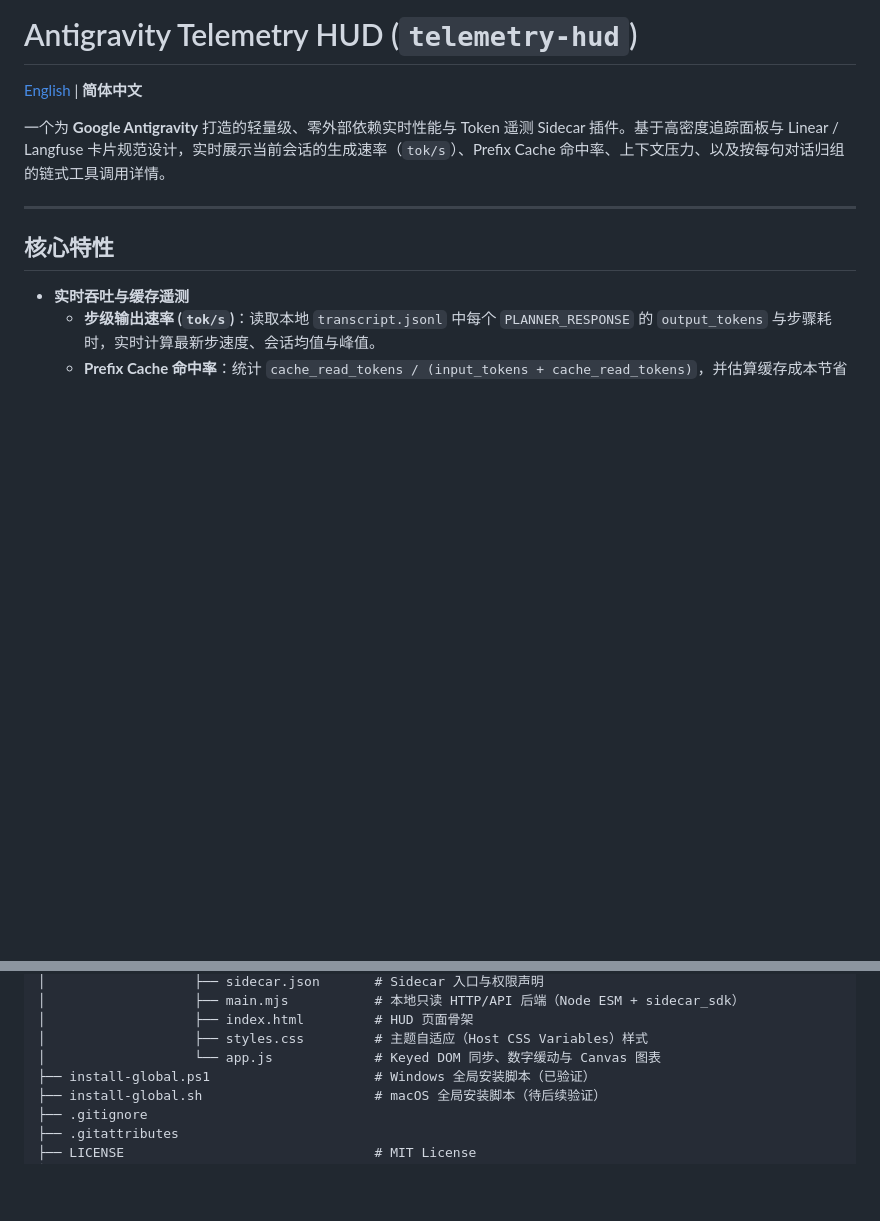
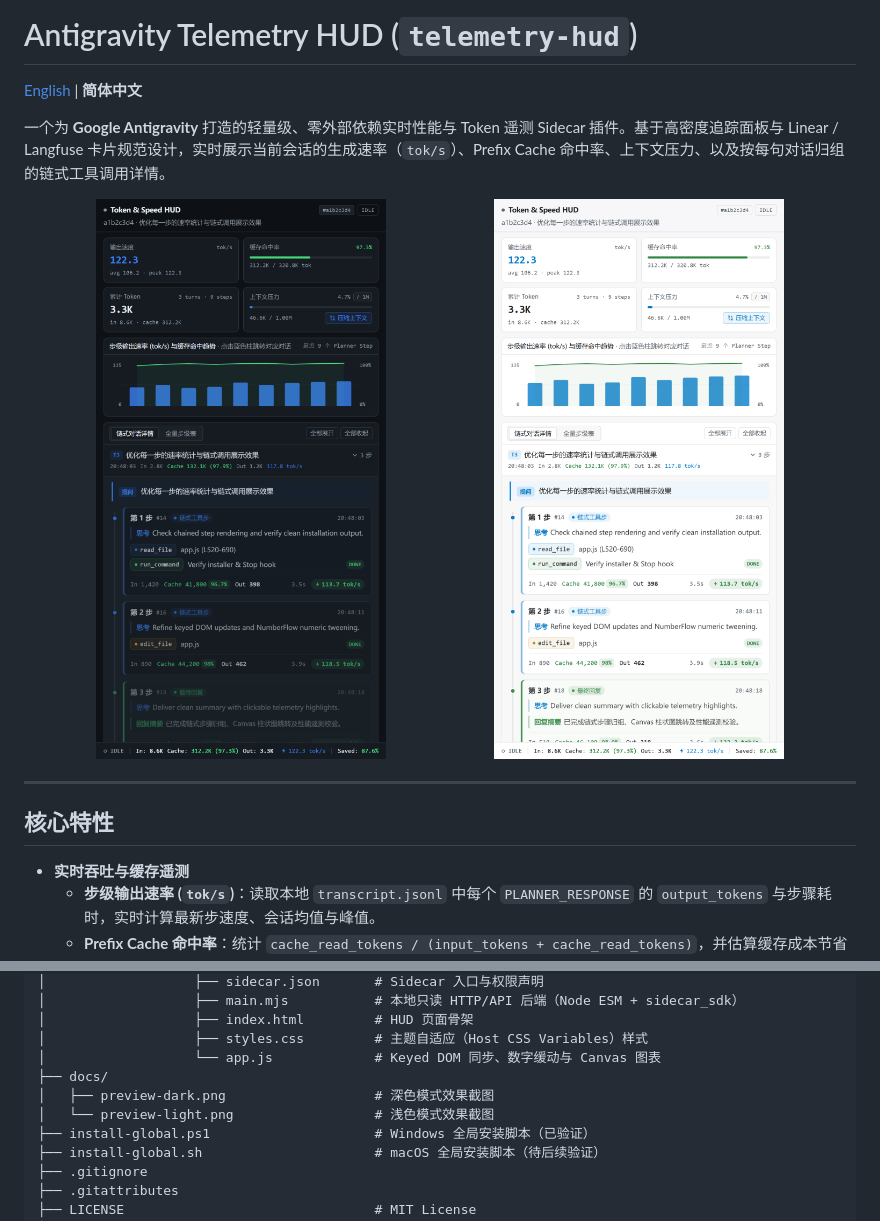
Before and after one commit to yuearc/antigravity-token-speed-hud, a Markdown page: README.zh-CN.md, 2 parts joined by grey strips. Rendered like a GitHub page; pictures changed too: docs/preview-dark.png (added), docs/preview-light.png (added); blank space fills up the shorter version.

Commit message:
docs: add dark/light preview screenshots and refine KPI grid layout

```diff
--- a/README.zh-CN.md
+++ b/README.zh-CN.md
@@ -3,6 +3,12 @@
 [English](README.md) | **简体中文**
 
 一个为 **Google Antigravity** 打造的轻量级、零外部依赖实时性能与 Token 遥测 Sidecar 插件。基于高密度追踪面板与 Linear / Langfuse 卡片规范设计，实时展示当前会话的生成速率（`tok/s`）、Prefix Cache 命中率、上下文压力、以及按每句对话归组的链式工具调用详情。
+
+<p align="center">
+  <img src="docs/preview-dark.png" alt="Antigravity Telemetry HUD 深色模式效果" width="46%" />
+  &nbsp;&nbsp;
+  <img src="docs/preview-light.png" alt="Antigravity Telemetry HUD 浅色模式效果" width="46%" />
+</p>
 
 ---
 
@@ -48,6 +54,9 @@ antigravity-telemetry-hud/
 │                   ├── index.html         # HUD 页面骨架
 │                   ├── styles.css         # 主题自适应（Host CSS Variables）样式
 │                   └── app.js             # Keyed DOM 同步、数字缓动与 Canvas 图表
+├── docs/
+│   ├── preview-dark.png                   # 深色模式效果截图
+│   └── preview-light.png                  # 浅色模式效果截图
 ├── install-global.ps1                     # Windows 全局安装脚本（已验证）
 ├── install-global.sh                      # macOS 全局安装脚本（待后续验证）
 ├── .gitignore
```
Also changed, not shown: README.md (+9 -0 lines), 1 other file.
